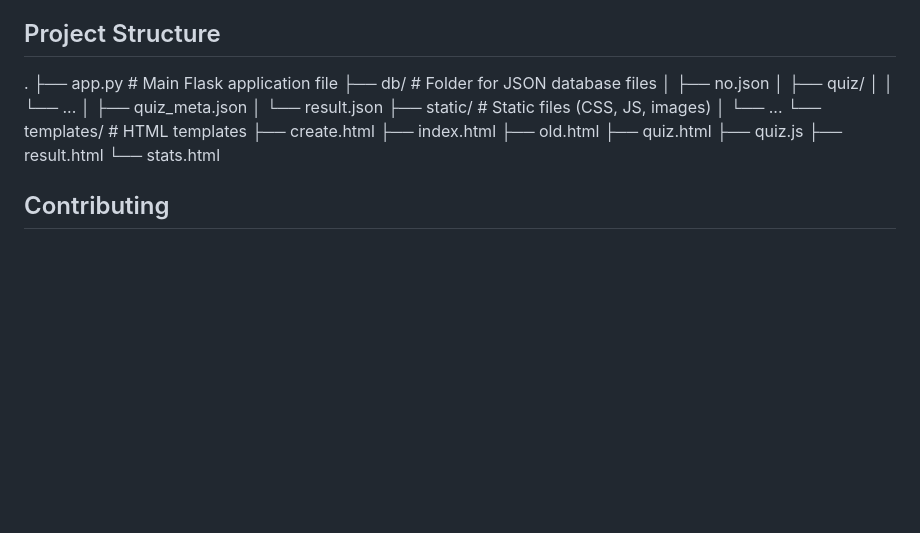
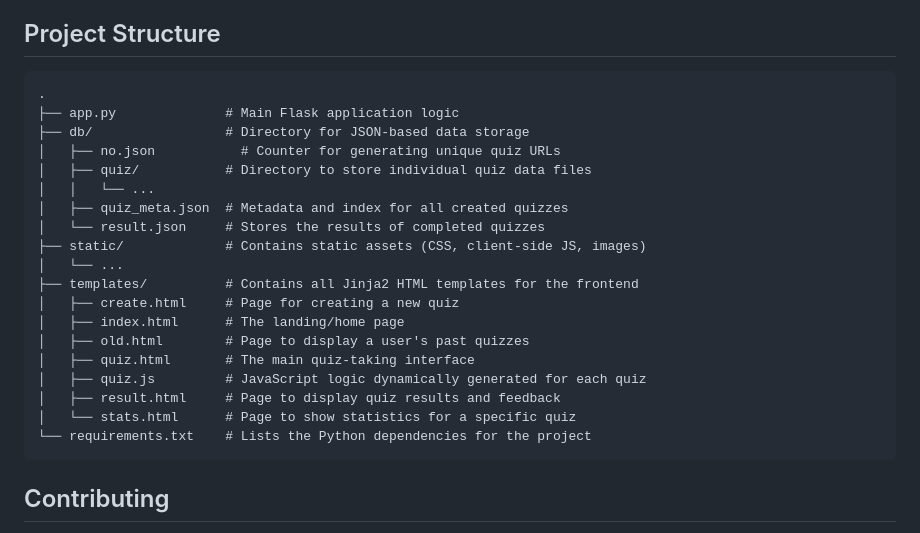
Before and after one commit to krishnasharma2212/Quiz-Generator, a Markdown page: README.md, the part around the change. Drawn GitHub-style; blank space fills up the shorter version.

````diff
--- a/README.md
+++ b/README.md
@@ -91,25 +91,27 @@ To get a local copy up and running follow these simple steps.
 
 ## Project Structure
 
+```
 .
-├── app.py              # Main Flask application file
-├── db/                 # Folder for JSON database files
-│   ├── no.json
-│   ├── quiz/
+├── app.py              # Main Flask application logic
+├── db/                 # Directory for JSON-based data storage
+│   ├── no.json           # Counter for generating unique quiz URLs
+│   ├── quiz/           # Directory to store individual quiz data files
 │   │   └── ...
-│   ├── quiz_meta.json
-│   └── result.json
-├── static/             # Static files (CSS, JS, images)
+│   ├── quiz_meta.json  # Metadata and index for all created quizzes
+│   └── result.json     # Stores the results of completed quizzes
+├── static/             # Contains static assets (CSS, client-side JS, images)
 │   └── ...
-└── templates/          # HTML templates
-    ├── create.html
-    ├── index.html
-    ├── old.html
-    ├── quiz.html
-    ├── quiz.js
-    ├── result.html
-    └── stats.html
-
+├── templates/          # Contains all Jinja2 HTML templates for the frontend
+│   ├── create.html     # Page for creating a new quiz
+│   ├── index.html      # The landing/home page
+│   ├── old.html        # Page to display a user's past quizzes
+│   ├── quiz.html       # The main quiz-taking interface
+│   ├── quiz.js         # JavaScript logic dynamically generated for each quiz
+│   ├── result.html     # Page to display quiz results and feedback
+│   └── stats.html      # Page to show statistics for a specific quiz
+└── requirements.txt    # Lists the Python dependencies for the project
+```
 
 ## Contributing
 
````
